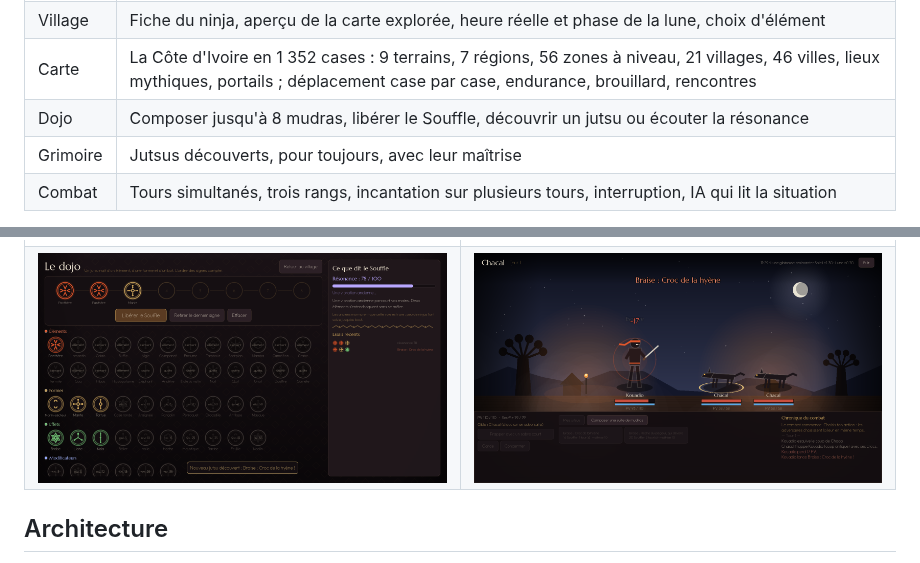
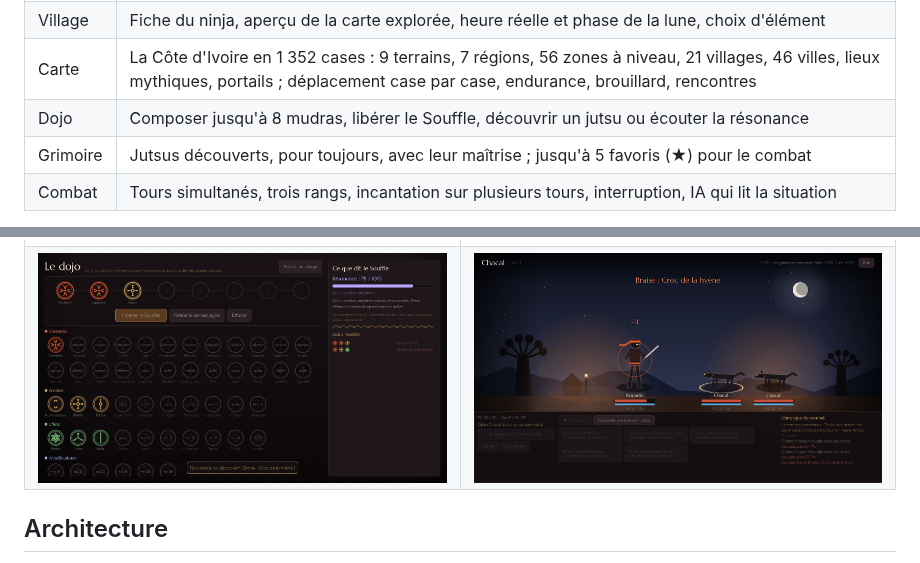
Before and after one commit to ASSIENINDylan/ninja-ivoire, a Markdown page: README.md, 2 parts joined by grey strips. Drawn GitHub-style; pictures changed too: docs/captures/08_combat_action.png.

```diff
--- a/README.md
+++ b/README.md
@@ -26,7 +26,7 @@ Le jeu tourne entièrement sur le PC. `NinjaIvoire.exe` est l'exécutable offici
 | Village | Fiche du ninja, aperçu de la carte explorée, heure réelle et phase de la lune, choix d'élément |
 | Carte | La Côte d'Ivoire en 1 352 cases : 9 terrains, 7 régions, 56 zones à niveau, 21 villages, 46 villes, lieux mythiques, portails ; déplacement case par case, endurance, brouillard, rencontres |
 | Dojo | Composer jusqu'à 8 mudras, libérer le Souffle, découvrir un jutsu ou écouter la résonance |
-| Grimoire | Jutsus découverts, pour toujours, avec leur maîtrise |
+| Grimoire | Jutsus découverts, pour toujours, avec leur maîtrise ; jusqu'à 5 favoris (★) pour le combat |
 | Combat | Tours simultanés, trois rangs, incantation sur plusieurs tours, interruption, IA qui lit la situation |
 
 Les jutsus portent des noms poétiques (« Braise : Croc de la hyène », « Lagune : Toile d'Ananzè, qui dévore — sans fin »), avec leur nature en dessous (« Lame de Feu dévorante »).
```
Also changed, not shown: docs/GDD.md (+1 -0 lines), docs/captures/06_grimoire.png, 13 other files.
